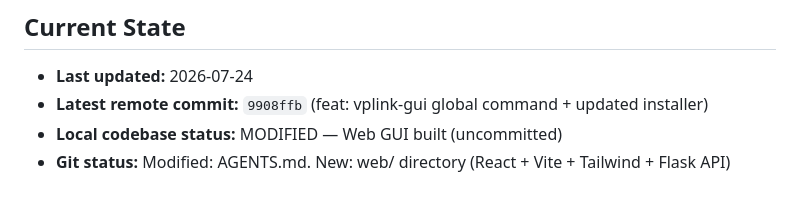
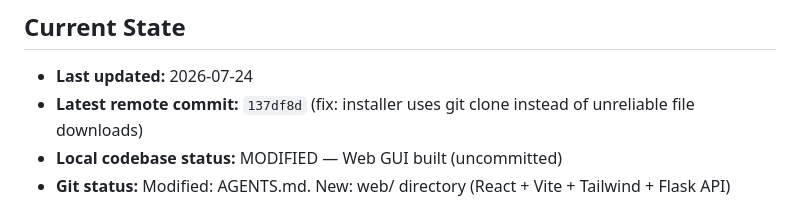
Before and after one commit to adittaya/workflow-vplink, a Markdown page: AGENTS.md, the part around the change. Rendered like a GitHub page.

Commit message:
docs: update AGENTS.md

```diff
--- a/AGENTS.md
+++ b/AGENTS.md
@@ -8,7 +8,7 @@
 ## Current State
 
 - **Last updated:** 2026-07-24
-- **Latest remote commit:** `9908ffb` (feat: vplink-gui global command + updated installer)
+- **Latest remote commit:** `137df8d` (fix: installer uses git clone instead of unreliable file downloads)
 - **Local codebase status:** MODIFIED — Web GUI built (uncommitted)
 - **Git status:** Modified: AGENTS.md. New: web/ directory (React + Vite + Tailwind + Flask API)
 
```
